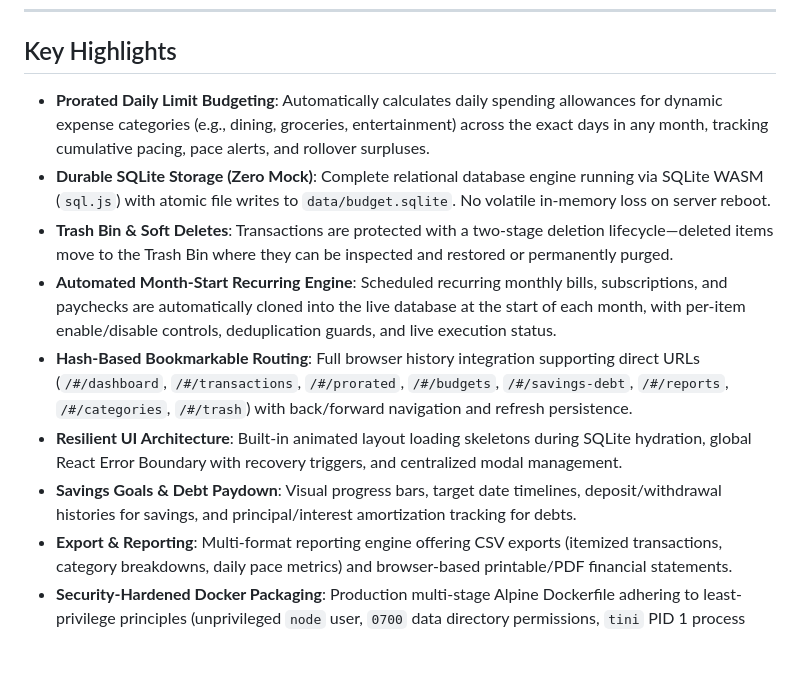
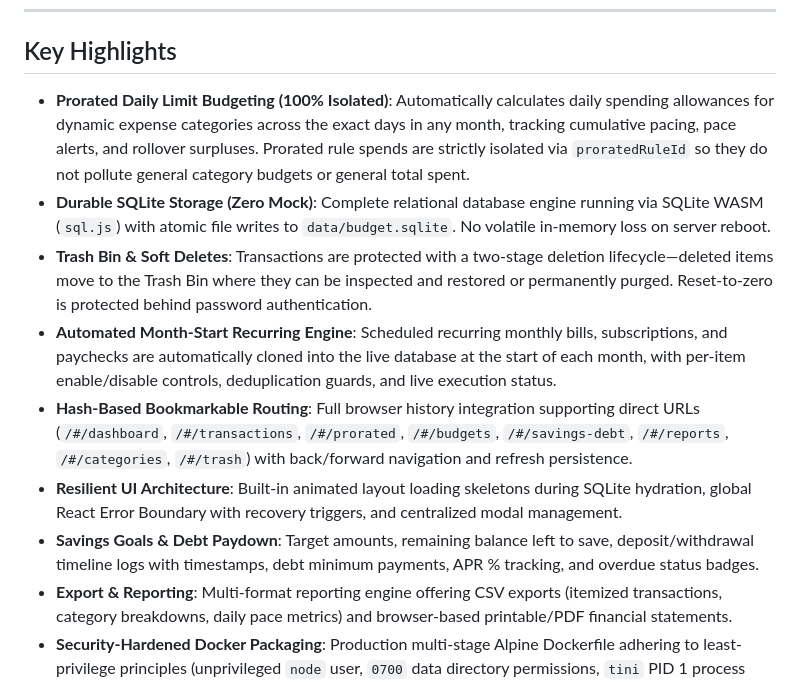
Before and after one commit to mayomacam/expense-tracker, a Markdown page: README.md, the part around the change. Rendered like a GitHub page; blank space fills up the shorter version.

Commit message:
docs: update system architecture, database schema, prorated isolation guarantees, and Docker deployment guides

```diff
--- a/README.md
+++ b/README.md
@@ -8,13 +8,13 @@ Designed for precise daily financial control, this application goes beyond conve
 
 ## Key Highlights
 
-- **Prorated Daily Limit Budgeting**: Automatically calculates daily spending allowances for dynamic expense categories (e.g., dining, groceries, entertainment) across the exact days in any month, tracking cumulative pacing, pace alerts, and rollover surpluses.
+- **Prorated Daily Limit Budgeting (100% Isolated)**: Automatically calculates daily spending allowances for dynamic expense categories across the exact days in any month, tracking cumulative pacing, pace alerts, and rollover surpluses. Prorated rule spends are strictly isolated via `proratedRuleId` so they do not pollute general category budgets or general total spent.
 - **Durable SQLite Storage (Zero Mock)**: Complete relational database engine running via SQLite WASM (`sql.js`) with atomic file writes to `data/budget.sqlite`. No volatile in-memory loss on server reboot.
-- **Trash Bin & Soft Deletes**: Transactions are protected with a two-stage deletion lifecycle—deleted items move to the Trash Bin where they can be inspected and restored or permanently purged.
+- **Trash Bin & Soft Deletes**: Transactions are protected with a two-stage deletion lifecycle—deleted items move to the Trash Bin where they can be inspected and restored or permanently purged. Reset-to-zero is protected behind password authentication.
 - **Automated Month-Start Recurring Engine**: Scheduled recurring monthly bills, subscriptions, and paychecks are automatically cloned into the live database at the start of each month, with per-item enable/disable controls, deduplication guards, and live execution status.
 - **Hash-Based Bookmarkable Routing**: Full browser history integration supporting direct URLs (`/#/dashboard`, `/#/transactions`, `/#/prorated`, `/#/budgets`, `/#/savings-debt`, `/#/reports`, `/#/categories`, `/#/trash`) with back/forward navigation and refresh persistence.
 - **Resilient UI Architecture**: Built-in animated layout loading skeletons during SQLite hydration, global React Error Boundary with recovery triggers, and centralized modal management.
-- **Savings Goals & Debt Paydown**: Visual progress bars, target date timelines, deposit/withdrawal histories for savings, and principal/interest amortization tracking for debts.
+- **Savings Goals & Debt Paydown**: Target amounts, remaining balance left to save, deposit/withdrawal timeline logs with timestamps, debt minimum payments, APR % tracking, and overdue status badges.
 - **Export & Reporting**: Multi-format reporting engine offering CSV exports (itemized transactions, category breakdowns, daily pace metrics) and browser-based printable/PDF financial statements.
 - **Security-Hardened Docker Packaging**: Production multi-stage Alpine Dockerfile adhering to least-privilege principles (unprivileged `node` user, `0700` data directory permissions, `tini` PID 1 process management, `--ignore-scripts`, and container healthchecks).
 
```
Also changed, not shown: docs/database-sqlite.md (+2 -0 lines), docs/prorated-budgeting.md (+9 -2 lines).
